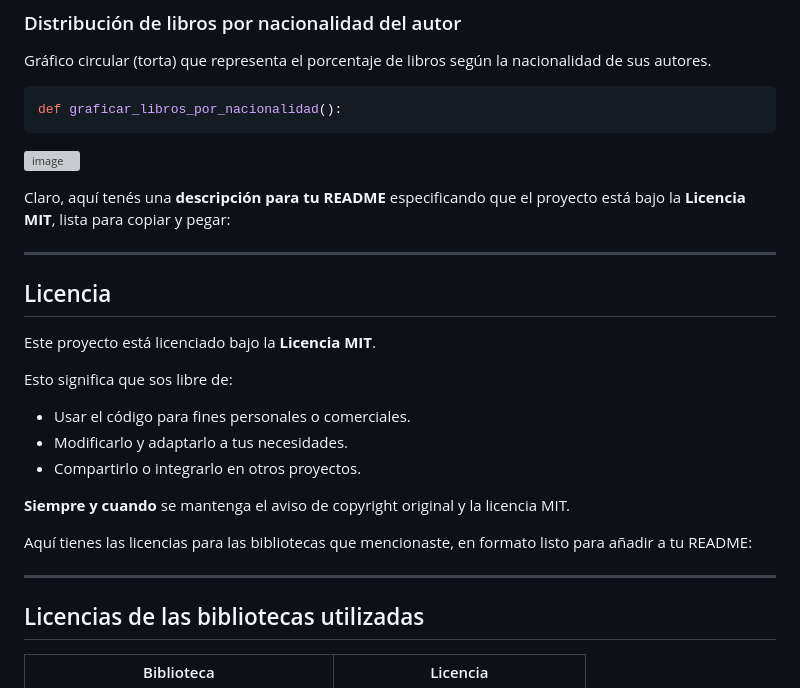
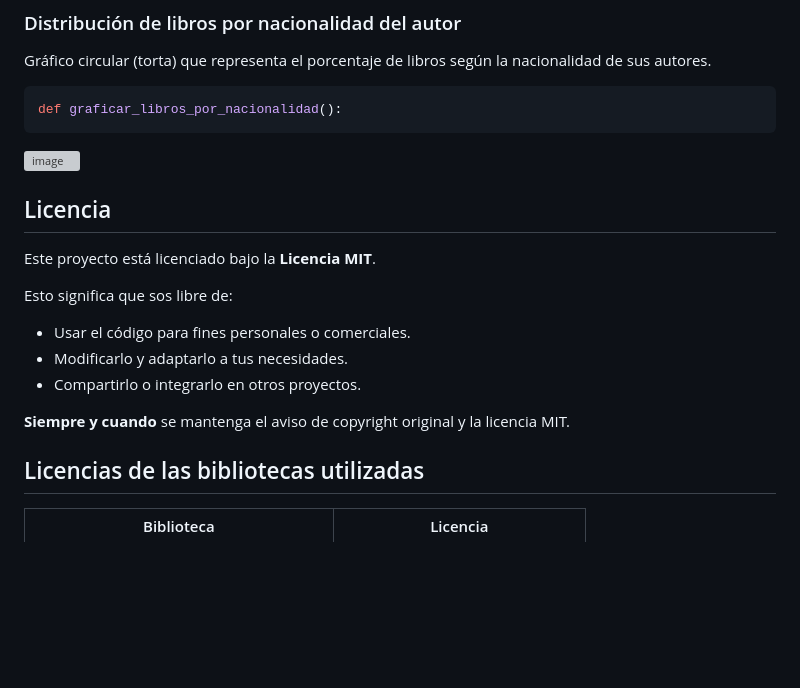
Before and after one commit to analia-figari/django-Libross, a Markdown page: README.md, the part around the change. Drawn GitHub-style; blank space fills up the shorter version; grey boxes are pictures that could not be loaded.

```diff
--- a/README.md
+++ b/README.md
@@ -306,9 +306,6 @@ def graficar_libros_por_nacionalidad():
 
 ![image](https://github.com/user-attachments/assets/de8de72d-92a8-47a4-8e00-3ccd2b58243f)
 
-Claro, aquí tenés una **descripción para tu README** especificando que el proyecto está bajo la **Licencia MIT**, lista para copiar y pegar:
-
----
 
 ##  Licencia
 
@@ -321,10 +318,6 @@ Esto significa que sos libre de:
 * Compartirlo o integrarlo en otros proyectos.
 
 **Siempre y cuando** se mantenga el aviso de copyright original y la licencia MIT.
-
-Aquí tienes las licencias para las bibliotecas que mencionaste, en formato listo para añadir a tu README:
-
----
 
 ##  Licencias de las bibliotecas utilizadas
 
```
